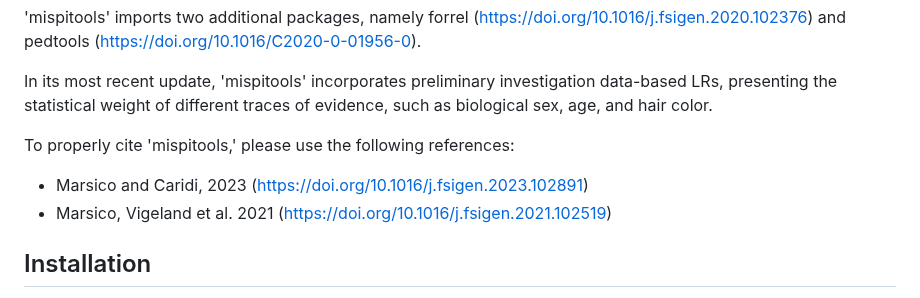
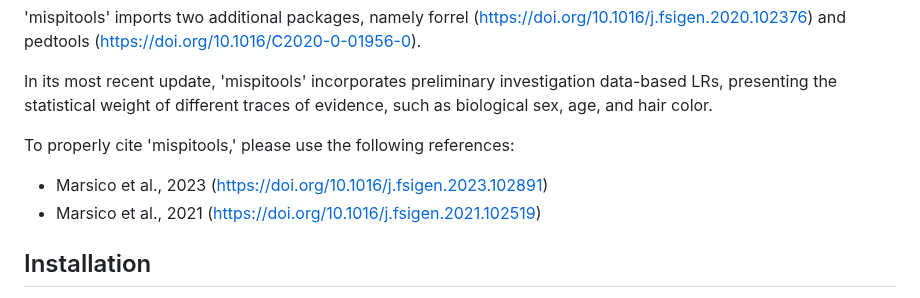
Before and after one commit to MarsicoFL/mispitools, a Markdown page: README.md, the part around the change. GitHub-like rendering.

```diff
--- a/README.md
+++ b/README.md
@@ -18,8 +18,8 @@
 In its most recent update, 'mispitools' incorporates preliminary investigation data-based LRs, presenting the statistical weight of different traces of evidence, such as biological sex, age, and hair color.
 
 To properly cite 'mispitools,' please use the following references:
-  -  Marsico and Caridi, 2023 (https://doi.org/10.1016/j.fsigen.2023.102891)
-  -  Marsico, Vigeland et al. 2021 (https://doi.org/10.1016/j.fsigen.2021.102519)
+  -  Marsico et al., 2023 (https://doi.org/10.1016/j.fsigen.2023.102891)
+  -  Marsico et al., 2021 (https://doi.org/10.1016/j.fsigen.2021.102519)
 
 
 ## Installation
```
